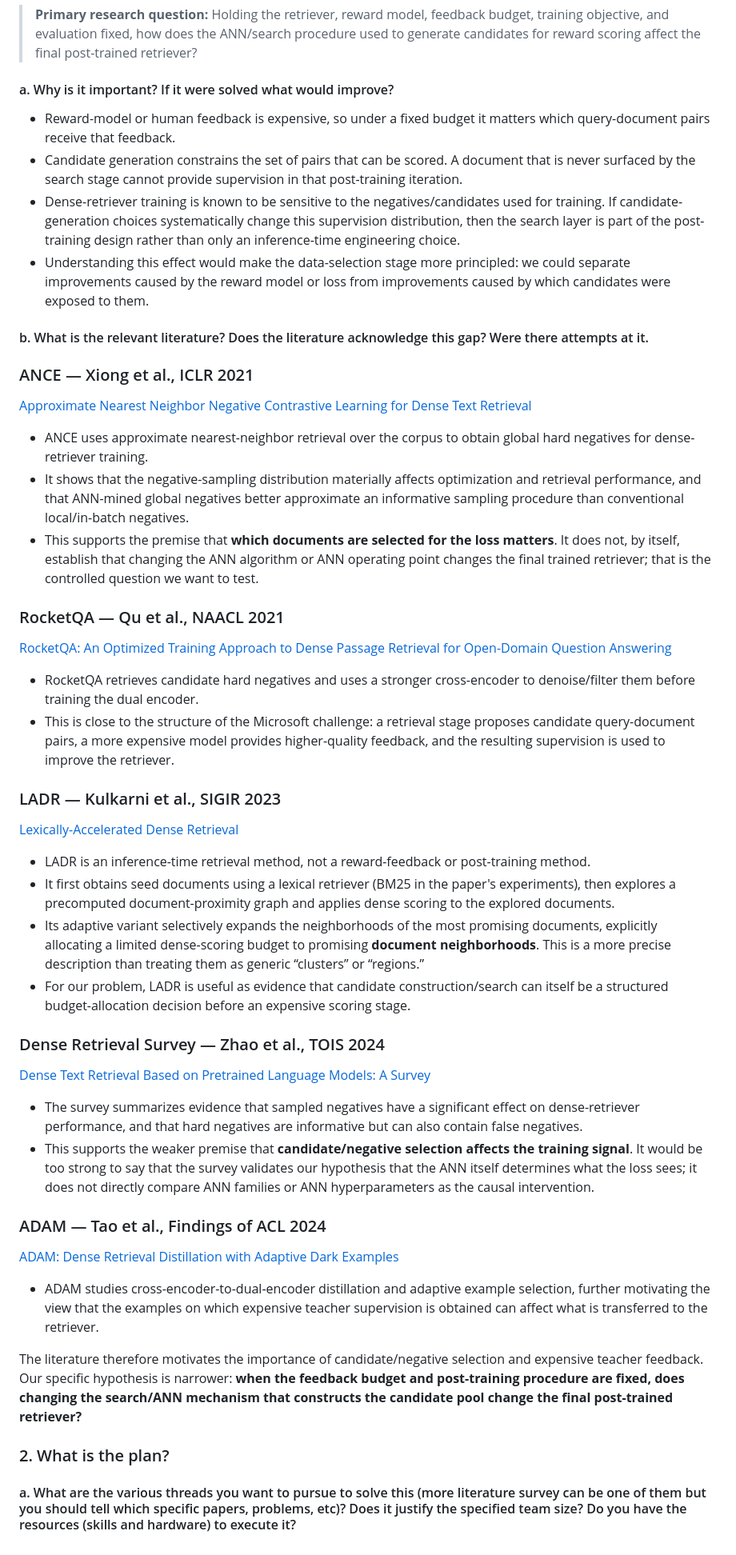
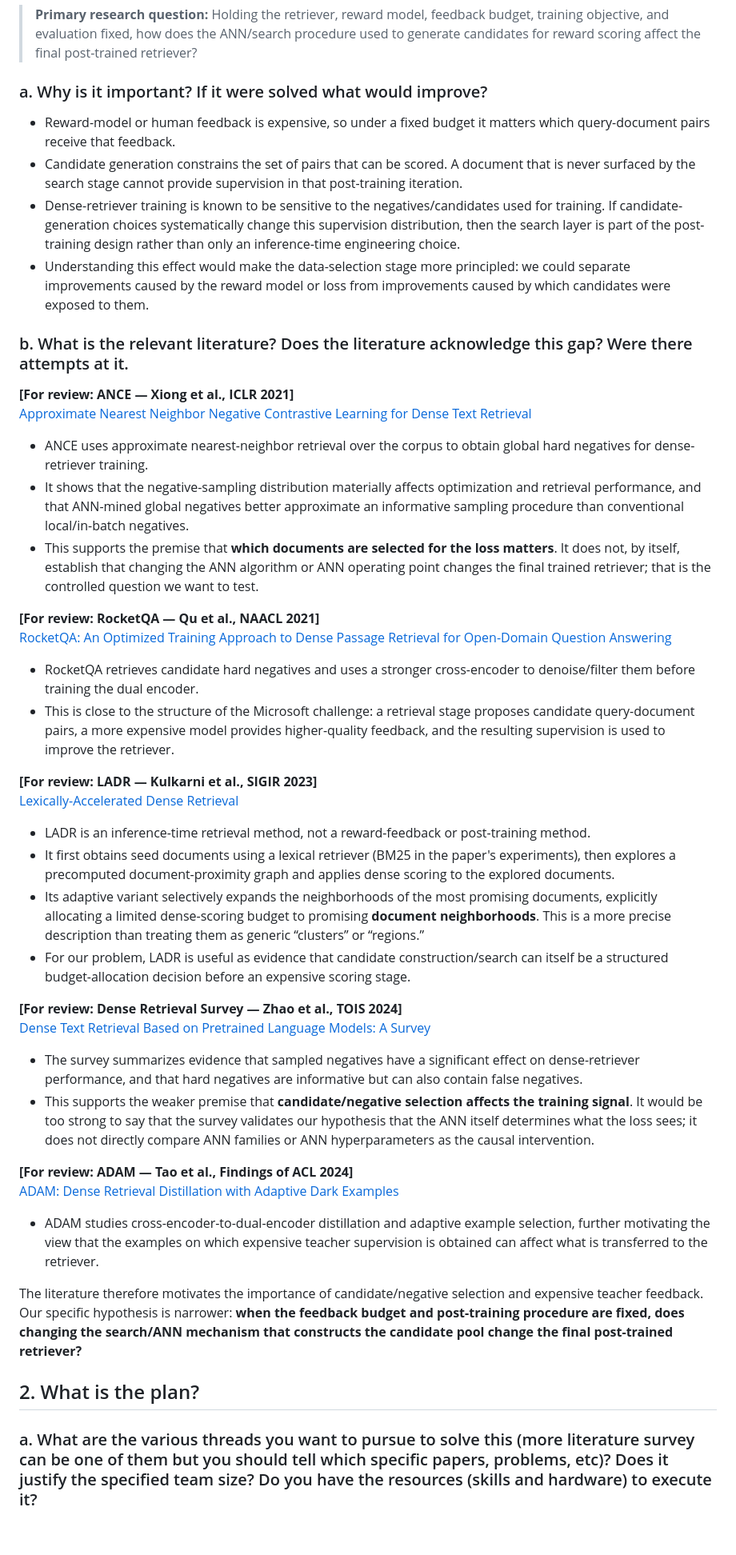
Before and after one commit to nilansa/ire-project-2026, a Markdown page: RESEARCH_PLAN.md, the part around one of its changes. Shown at 80% size. Rendered like a GitHub page.

Commit message:
Align research plan headings exactly with proposal form

```diff
--- a/RESEARCH_PLAN.md
+++ b/RESEARCH_PLAN.md
@@ -16,29 +16,29 @@ Under a fixed feedback budget, the data-selection policy determines the empirica
 
 > **Primary research question:** Holding the retriever, reward model, feedback budget, training objective, and evaluation fixed, how does the ANN/search procedure used to generate candidates for reward scoring affect the final post-trained retriever?
 
-#### a. Why is it important? If it were solved what would improve?
+### a. Why is it important? If it were solved what would improve?
 
 - Reward-model or human feedback is expensive, so under a fixed budget it matters which query-document pairs receive that feedback.
 - Candidate generation constrains the set of pairs that can be scored. A document that is never surfaced by the search stage cannot provide supervision in that post-training iteration.
 - Dense-retriever training is known to be sensitive to the negatives/candidates used for training. If candidate-generation choices systematically change this supervision distribution, then the search layer is part of the post-training design rather than only an inference-time engineering choice.
 - Understanding this effect would make the data-selection stage more principled: we could separate improvements caused by the reward model or loss from improvements caused by which candidates were exposed to them.
 
-#### b. What is the relevant literature? Does the literature acknowledge this gap? Were there attempts at it.
+### b. What is the relevant literature? Does the literature acknowledge this gap? Were there attempts at it.
 
-### ANCE — Xiong et al., ICLR 2021
+**[For review: ANCE — Xiong et al., ICLR 2021]**
 [Approximate Nearest Neighbor Negative Contrastive Learning for Dense Text Retrieval](https://openreview.net/forum?id=zeFrfgyZln)
 
 - ANCE uses approximate nearest-neighbor retrieval over the corpus to obtain global hard negatives for dense-retriever training.
 - It shows that the negative-sampling distribution materially affects optimization and retrieval performance, and that ANN-mined global negatives better approximate an informative sampling procedure than conventional local/in-batch negatives.
 - This supports the premise that **which documents are selected for the loss matters**. It does not, by itself, establish that changing the ANN algorithm or ANN operating point changes the final trained retriever; that is the controlled question we want to test.
 
-### RocketQA — Qu et al., NAACL 2021
+**[For review: RocketQA — Qu et al., NAACL 2021]**
 [RocketQA: An Optimized Training Approach to Dense Passage Retrieval for Open-Domain Question Answering](https://aclanthology.org/2021.naacl-main.466/)
 
 - RocketQA retrieves candidate hard negatives and uses a stronger cross-encoder to denoise/filter them before training the dual encoder.
 - This is close to the structure of the Microsoft challenge: a retrieval stage proposes candidate query-document pairs, a more expensive model provides higher-quality feedback, and the resulting supervision is used to improve the retriever.
 
-### LADR — Kulkarni et al., SIGIR 2023
+**[For review: LADR — Kulkarni et al., SIGIR 2023]**
 [Lexically-Accelerated Dense Retrieval](https://arxiv.org/abs/2307.16779)
 
 - LADR is an inference-time retrieval method, not a reward-feedback or post-training method.
@@ -46,20 +46,19 @@ Under a fixed feedback budget, the data-selection policy determines the empirica
 - Its adaptive variant selectively expands the neighborhoods of the most promising documents, explicitly allocating a limited dense-scoring budget to promising **document neighborhoods**. This is a more precise description than treating them as generic “clusters” or “regions.”
 - For our problem, LADR is useful as evidence that candidate construction/search can itself be a structured budget-allocation decision before an expensive scoring stage.
 
-### Dense Retrieval Survey — Zhao et al., TOIS 2024
+**[For review: Dense Retrieval Survey — Zhao et al., TOIS 2024]**
 [Dense Text Retrieval Based on Pretrained Language Models: A Survey](https://doi.org/10.1145/3637870)
 
 - The survey summarizes evidence that sampled negatives have a significant effect on dense-retriever performance, and that hard negatives are informative but can also contain false negatives.
 - This supports the weaker premise that **candidate/negative selection affects the training signal**. It would be too strong to say that the survey validates our hypothesis that the ANN itself determines what the loss sees; it does not directly compare ANN families or ANN hyperparameters as the causal intervention.
 
-### ADAM — Tao et al., Findings of ACL 2024
+**[For review: ADAM — Tao et al., Findings of ACL 2024]**
 [ADAM: Dense Retrieval Distillation with Adaptive Dark Examples](https://aclanthology.org/2024.findings-acl.692/)
 
 - ADAM studies cross-encoder-to-dual-encoder distillation and adaptive example selection, further motivating the view that the examples on which expensive teacher supervision is obtained can affect what is transferred to the retriever.
 
 The literature therefore motivates the importance of candidate/negative selection and expensive teacher feedback. Our specific hypothesis is narrower: **when the feedback budget and post-training procedure are fixed, does changing the search/ANN mechanism that constructs the candidate pool change the final post-trained retriever?**
 
-### 2. What is the plan?
+## 2. What is the plan?
 
-
-#### a. What are the various threads you want to pursue to solve this (more literature survey can be one of them but you should tell which specific papers, problems, etc)? Does it justify the specified team size? Do you have the resources (skills and hardware) to execute it?
+### a. What are the various threads you want to pursue to solve this (more literature survey can be one of them but you should tell which specific papers, problems, etc)? Does it justify the specified team size? Do you have the resources (skills and hardware) to execute it?
```
Also changed, not shown: other parts of RESEARCH_PLAN.md (+2 -2 lines).
